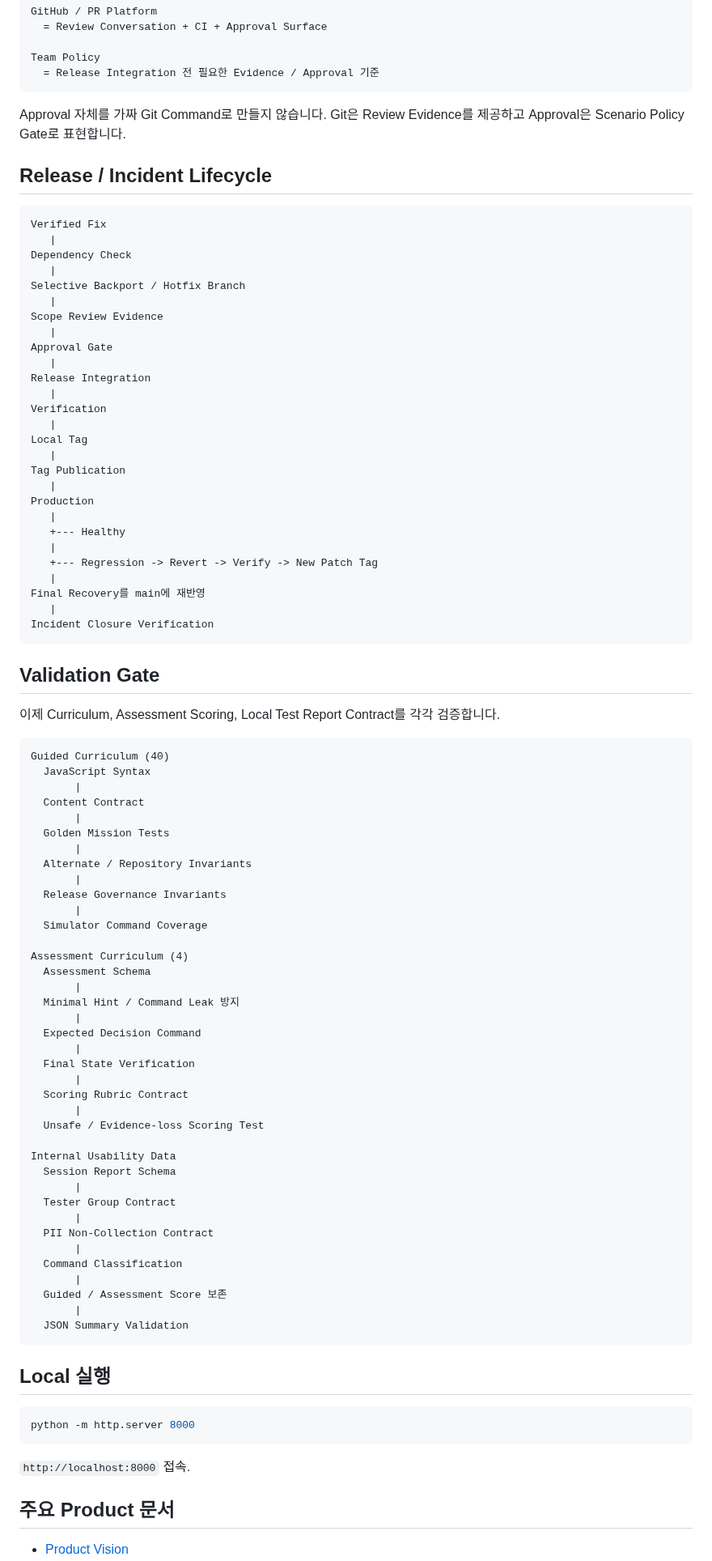
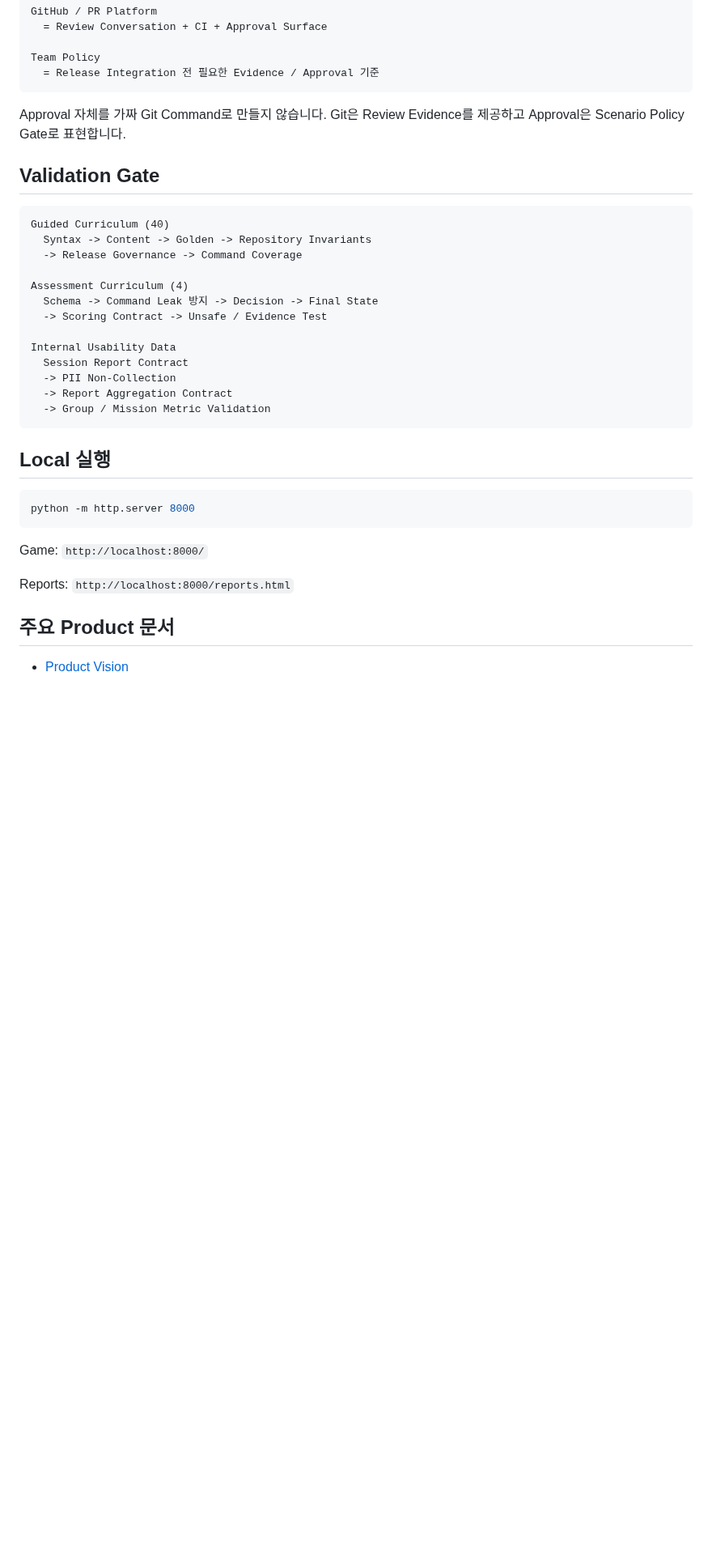
Before and after one commit to kjlee-inlct/git_adventures, a Markdown page: README.ko.md, the part around one of its changes. Shown at 81% size. GitHub-like rendering; blank space fills up the shorter version.

Commit message:
Local Report Aggregator 안내 추가

````diff
--- a/README.ko.md
+++ b/README.ko.md
@@ -149,81 +146,22 @@ Team Policy
 
 Approval 자체를 가짜 Git Command로 만들지 않습니다. Git은 Review Evidence를 제공하고 Approval은 Scenario Policy Gate로 표현합니다.
 
-## Release / Incident Lifecycle
-
-```text
-Verified Fix
-   |
-Dependency Check
-   |
-Selective Backport / Hotfix Branch
-   |
-Scope Review Evidence
-   |
-Approval Gate
-   |
-Release Integration
-   |
-Verification
-   |
-Local Tag
-   |
-Tag Publication
-   |
-Production
-   |
-   +--- Healthy
-   |
-   +--- Regression -> Revert -> Verify -> New Patch Tag
-   |
-Final Recovery를 main에 재반영
-   |
-Incident Closure Verification
-```
-
 ## Validation Gate
-
-이제 Curriculum, Assessment Scoring, Local Test Report Contract를 각각 검증합니다.
 
 ```text
 Guided Curriculum (40)
-  JavaScript Syntax
-       |
-  Content Contract
-       |
-  Golden Mission Tests
-       |
-  Alternate / Repository Invariants
-       |
-  Release Governance Invariants
-       |
-  Simulator Command Coverage
+  Syntax -> Content -> Golden -> Repository Invariants
+  -> Release Governance -> Command Coverage
 
 Assessment Curriculum (4)
-  Assessment Schema
-       |
-  Minimal Hint / Command Leak 방지
-       |
-  Expected Decision Command
-       |
-  Final State Verification
-       |
-  Scoring Rubric Contract
-       |
-  Unsafe / Evidence-loss Scoring Test
+  Schema -> Command Leak 방지 -> Decision -> Final State
+  -> Scoring Contract -> Unsafe / Evidence Test
 
 Internal Usability Data
-  Session Report Schema
-       |
-  Tester Group Contract
-       |
-  PII Non-Collection Contract
-       |
-  Command Classification
-       |
-  Guided / Assessment Score 보존
-       |
-  JSON Summary Validation
+  Session Report Contract
+  -> PII Non-Collection
+  -> Report Aggregation Contract
+  -> Group / Mission Metric Validation
 ```
 
 ## Local 실행
@@ -232,7 +170,9 @@ Internal Usability Data
 python -m http.server 8000
 ```
 
-`http://localhost:8000` 접속.
+Game: `http://localhost:8000/`
+
+Reports: `http://localhost:8000/reports.html`
 
 ## 주요 Product 문서
 
````
Also changed, not shown: other parts of README.ko.md (+32 -37 lines).
